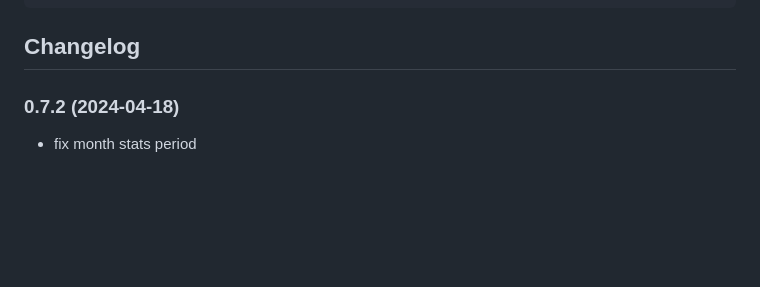
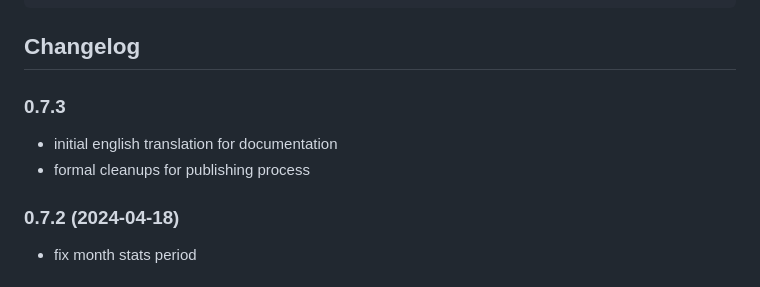
Before and after one commit to TA2k/ioBroker.vaillant, a Markdown page: README.md, the part around the change. Drawn GitHub-style; blank space fills up the shorter version.

Commit message:
add version 0.7.3 to README to please Check and Service Bot

```diff
--- a/README.md
+++ b/README.md
@@ -237,7 +237,12 @@ zone/2/xxxx
 
 ## Changelog
 
+### 0.7.3
+
 <!-- ### **WORK IN PROGRESS** -->
+- initial english translation for documentation
+- formal cleanups for publishing process
+
 ### 0.7.2 (2024-04-18)
 
 - fix month stats period
```
